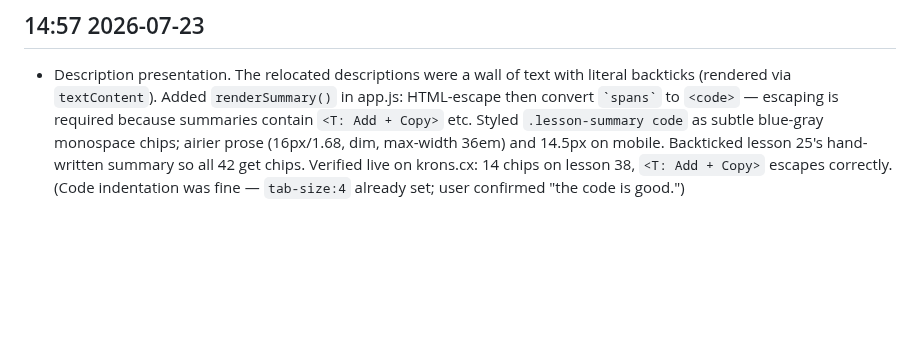
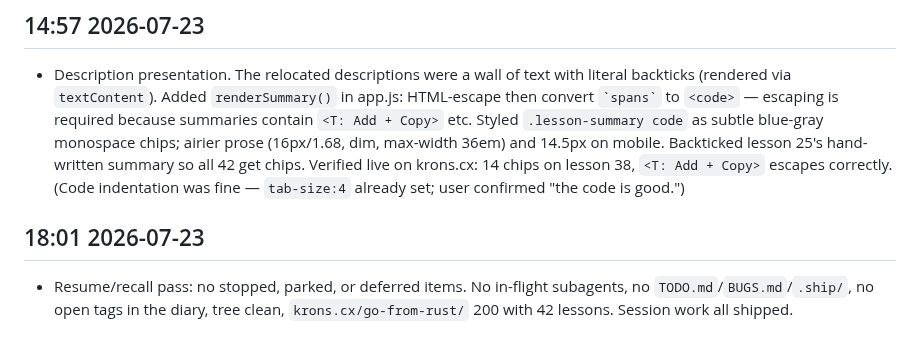
Before and after one commit to kronael/go-from-rust, a Markdown page: .diary/20260723.md, the part around the change. Rendered like a GitHub page; blank space fills up the shorter version.

Commit message:
[diary] Log resume/recall pass — no open items

```diff
--- a/.diary/20260723.md
+++ b/.diary/20260723.md
@@ -75,3 +75,9 @@
   hand-written summary so all 42 get chips. Verified live on krons.cx: 14 chips
   on lesson 38, `<T: Add + Copy>` escapes correctly. (Code indentation was fine
   — `tab-size:4` already set; user confirmed "the code is good.")
+
+## 18:01 2026-07-23
+
+- Resume/recall pass: no stopped, parked, or deferred items. No in-flight
+  subagents, no `TODO.md`/`BUGS.md`/`.ship/`, no open tags in the diary, tree
+  clean, `krons.cx/go-from-rust/` 200 with 42 lessons. Session work all shipped.
```
